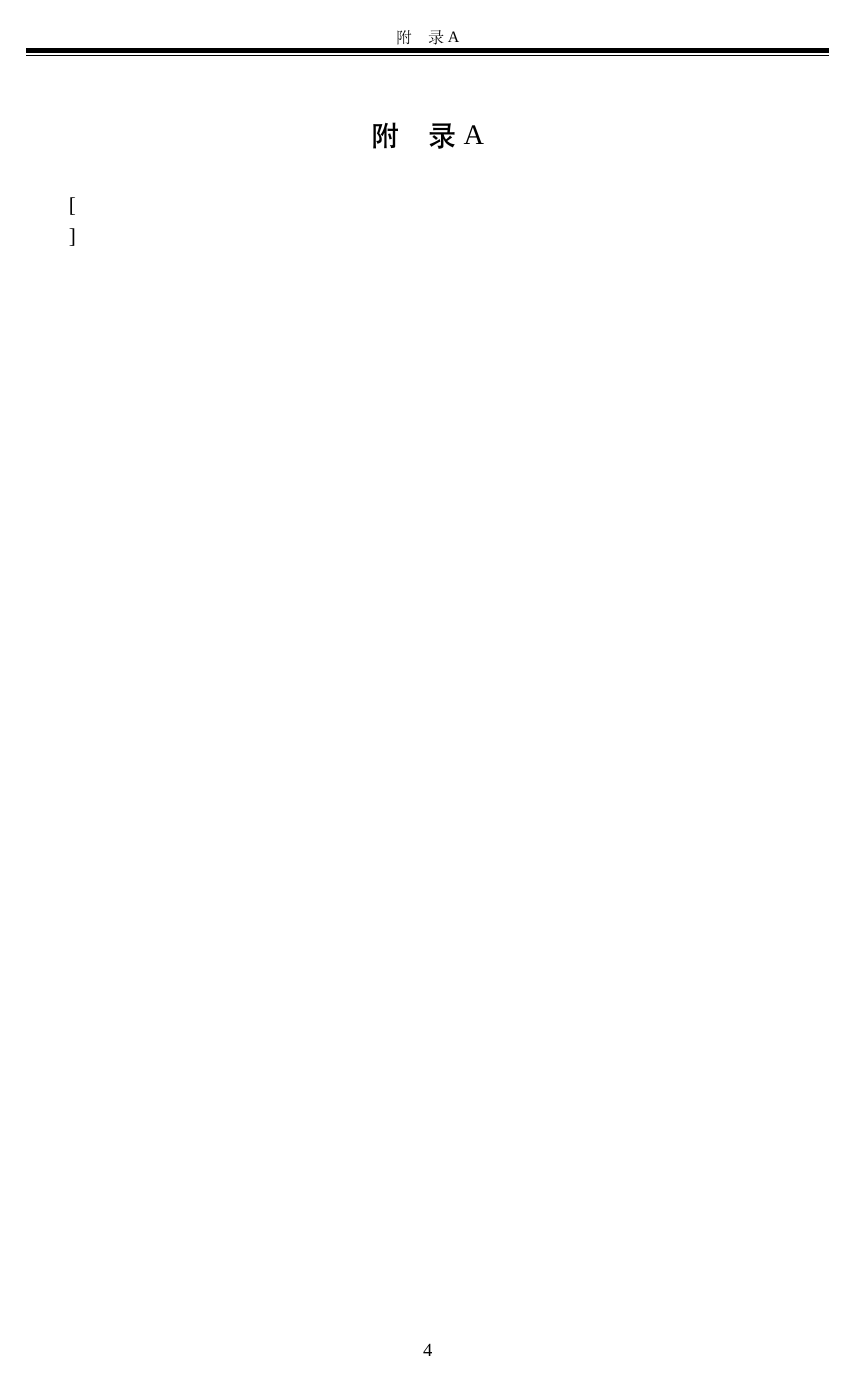
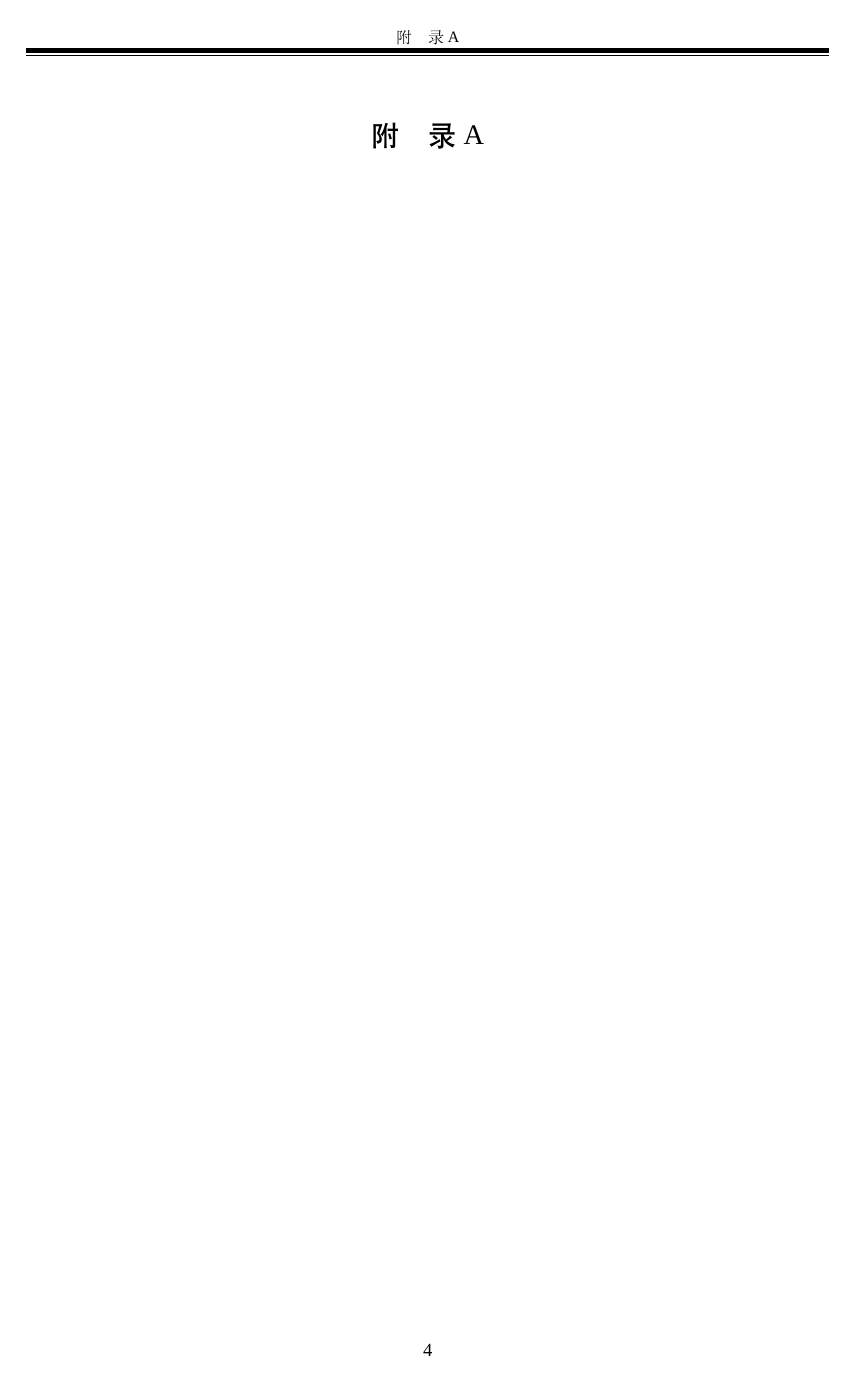
Before and after one commit to NPUSCG/nputhesis, a LaTeX thesis (nputhesis-sample.tex, which reads nputhesis.cls): page 10 of 14. Compiled offline with XeLaTeX; a missing font is replaced by an installed copy or a similar font.

Commit message:
Add comments on option "AutoFakeBold". Fix bugs on the command ``Appendix''

```diff
--- a/nputhesis-sample.tex
+++ b/nputhesis-sample.tex
@@ -45,7 +45,7 @@
 \end{filecontents}
 \addbibresource{myrefs.bib}
 \schoolno{10699}
-\classno{O.242}
+\classno{O242}
 \secretlevel{公开}
 \authorno{0000999999}
 \title[\LaTeX\ Template of NPU Thesis]{西工大硕博学位论文 \LaTeX 模板}
--- a/nputhesis.cls
+++ b/nputhesis.cls
@@ -15,7 +15,7 @@
 %% 2005/12/01 or later.
 \NeedsTeXFormat{LaTeX2e}
 \ProvidesClass{nputhesis}
-    [2020/02/18 v0.6.3 NPU Thesis]
+    [2020/03/28 v1.0.0 NPU Thesis Template]
 \newif\if@npu@phd
 \newif\if@npu@blankinfo
 \newif\if@npu@dbr        % for double-blind review
@@ -366,8 +366,7 @@
 \def\npu@star@Appendix{\chapter{\npu@appendix}}
 \def\npu@Appendix{\addtocounter{npu@c@appendix}{1}%
   \chapter{\npu@appendix\Alph{npu@c@appendix}}}
-\def\Appendix{\secdef\npu@Appendix\npu@star@Appendix}
-
+\def\Appendix{\@ifstar{\npu@star@Appendix}{\npu@Appendix}}
 \def\Thanks{\chapter{\npu@thanks}}
 \newcommand\Work{\chapter{\npu@work}}
 \newcommand\papersection{\section*{\npu@work@paper}}
```
Also changed, not shown: myrefs.bib (+1 -1 lines), nputhesis-sample.pdf, nputhesis.pdf, 3 other files.
